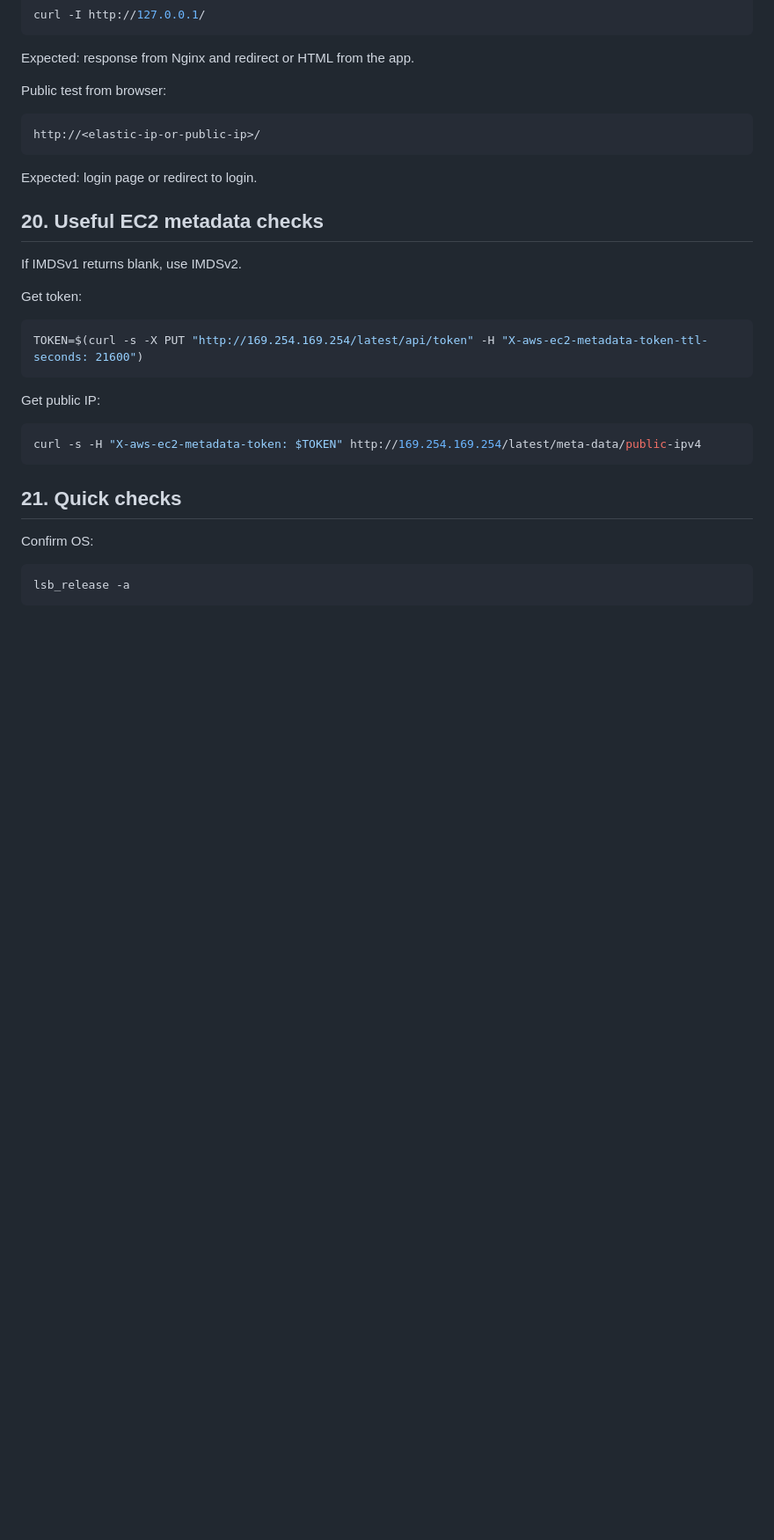
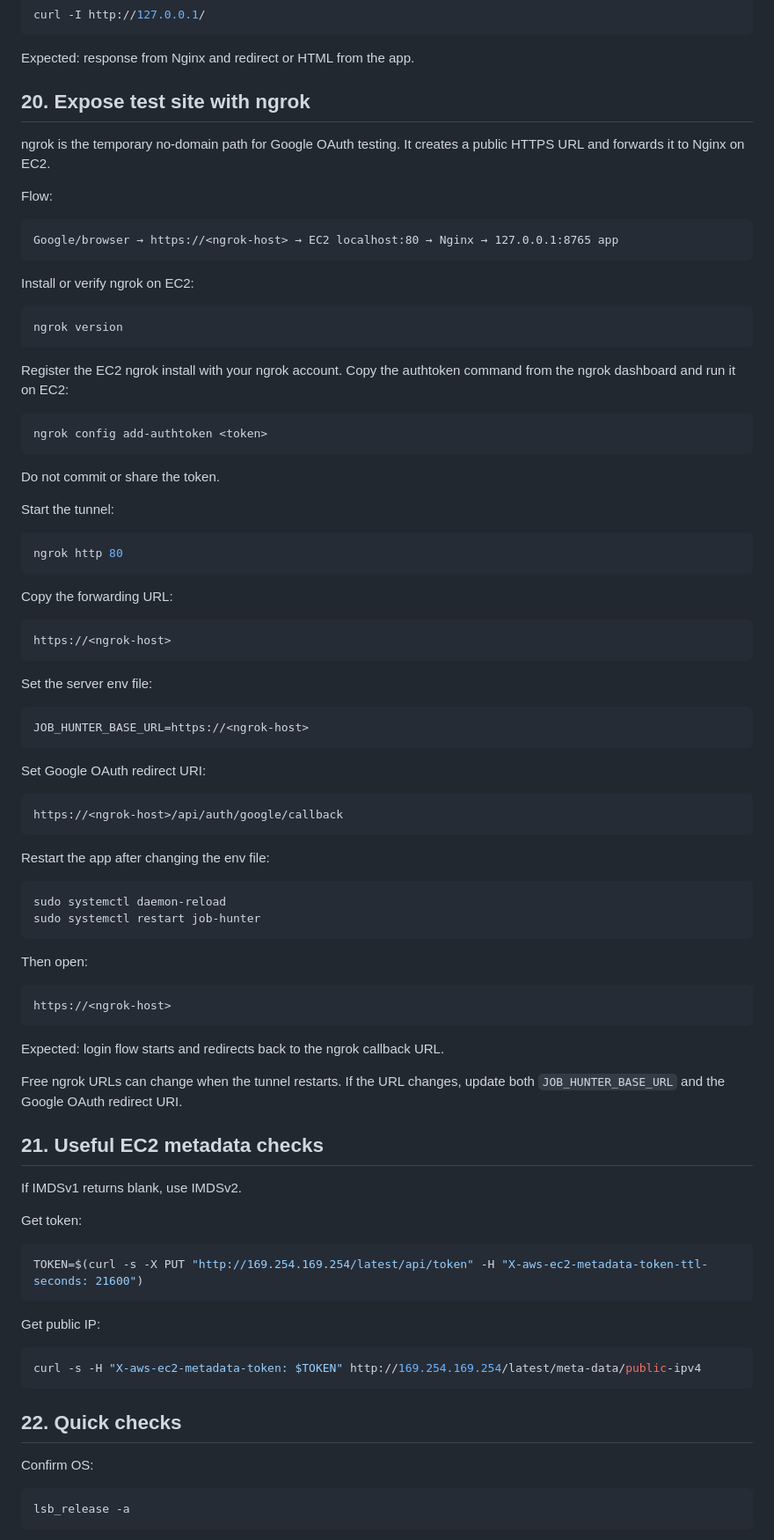
Before and after one commit to robvoto/job-hunter-agent, a Markdown page: docs/aws-ec2-setup.md, the part around one of its changes. Shown at 88% size. Drawn GitHub-style; blank space fills up the shorter version.

Commit message:
docs: add ngrok OAuth test path

````diff
--- a/docs/aws-ec2-setup.md
+++ b/docs/aws-ec2-setup.md
@@ -632,15 +637,72 @@ curl -I http://127.0.0.1/
 
 Expected: response from Nginx and redirect or HTML from the app.
 
-Public test from browser:
+## 20. Expose test site with ngrok
+
+ngrok is the temporary no-domain path for Google OAuth testing. It creates a public HTTPS URL and forwards it to Nginx on EC2.
+
+Flow:
 
 ```text
-http://<elastic-ip-or-public-ip>/
+Google/browser → https://<ngrok-host> → EC2 localhost:80 → Nginx → 127.0.0.1:8765 app
 ```
 
-Expected: login page or redirect to login.
+Install or verify ngrok on EC2:
 
-## 20. Useful EC2 metadata checks
+```bash
+ngrok version
+```
+
+Register the EC2 ngrok install with your ngrok account. Copy the authtoken command from the ngrok dashboard and run it on EC2:
+
+```bash
+ngrok config add-authtoken <token>
+```
+
+Do not commit or share the token.
+
+Start the tunnel:
+
+```bash
+ngrok http 80
+```
+
+Copy the forwarding URL:
+
+```text
+https://<ngrok-host>
+```
+
+Set the server env file:
+
+```env
+JOB_HUNTER_BASE_URL=https://<ngrok-host>
+```
+
+Set Google OAuth redirect URI:
+
+```text
+https://<ngrok-host>/api/auth/google/callback
+```
+
+Restart the app after changing the env file:
+
+```bash
+sudo systemctl daemon-reload
+sudo systemctl restart job-hunter
+```
+
+Then open:
+
+```text
+https://<ngrok-host>
+```
+
+Expected: login flow starts and redirects back to the ngrok callback URL.
+
+Free ngrok URLs can change when the tunnel restarts. If the URL changes, update both `JOB_HUNTER_BASE_URL` and the Google OAuth redirect URI.
+
+## 21. Useful EC2 metadata checks
 
 If IMDSv1 returns blank, use IMDSv2.
 
@@ -656,7 +718,7 @@ Get public IP:
 curl -s -H "X-aws-ec2-metadata-token: $TOKEN" http://169.254.169.254/latest/meta-data/public-ipv4
 ```
 
-## 21. Quick checks
+## 22. Quick checks
 
 Confirm OS:
 
````
Also changed, not shown: other parts of docs/aws-ec2-setup.md (+45 -30 lines).
